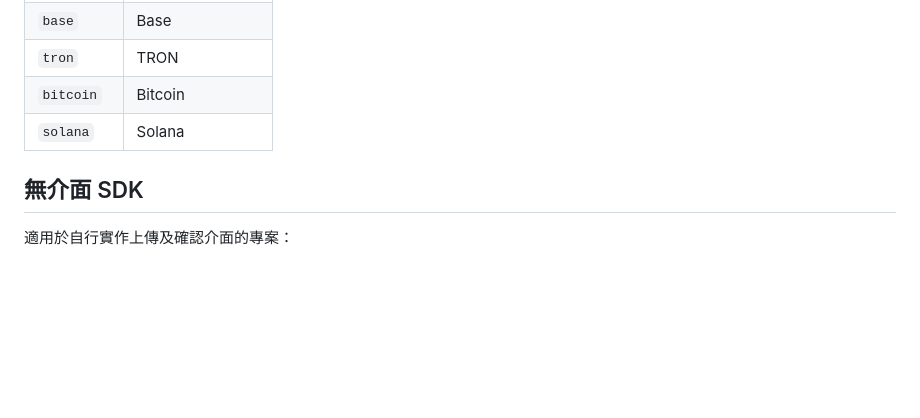
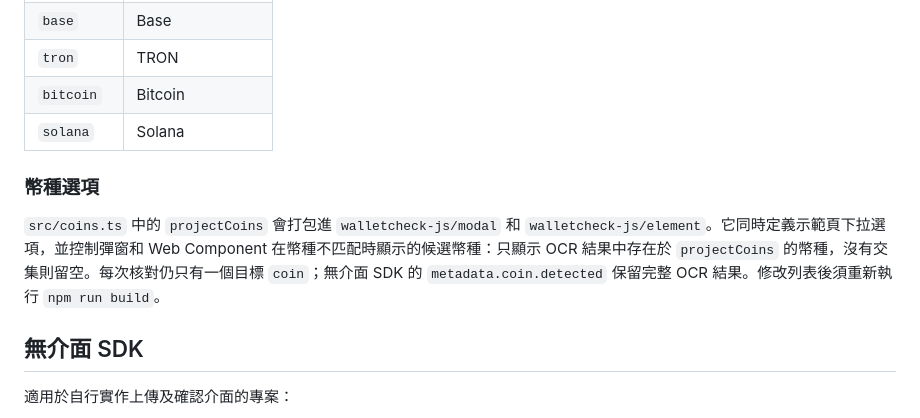
Before and after one commit to pmkol/walletcheck, a Markdown page: README.zh-HK.md, the part around the change. Drawn GitHub-style; blank space fills up the shorter version.

```diff
--- a/README.zh-HK.md
+++ b/README.zh-HK.md
@@ -88,6 +88,10 @@ SDK 不提交業務請求，由接入程式收到確認結果後自行傳送至
 | `bitcoin` | Bitcoin |
 | `solana` | Solana |
 
+### 幣種選項
+
+`src/coins.ts` 中的 `projectCoins` 會打包進 `walletcheck-js/modal` 和 `walletcheck-js/element`。它同時定義示範頁下拉選項，並控制彈窗和 Web Component 在幣種不匹配時顯示的候選幣種：只顯示 OCR 結果中存在於 `projectCoins` 的幣種，沒有交集則留空。每次核對仍只有一個目標 `coin`；無介面 SDK 的 `metadata.coin.detected` 保留完整 OCR 結果。修改列表後須重新執行 `npm run build`。
+
 ## 無介面 SDK
 
 適用於自行實作上傳及確認介面的專案：
```
Also changed, not shown: README.md (+4 -0 lines), README.zh-CN.md (+4 -0 lines).
